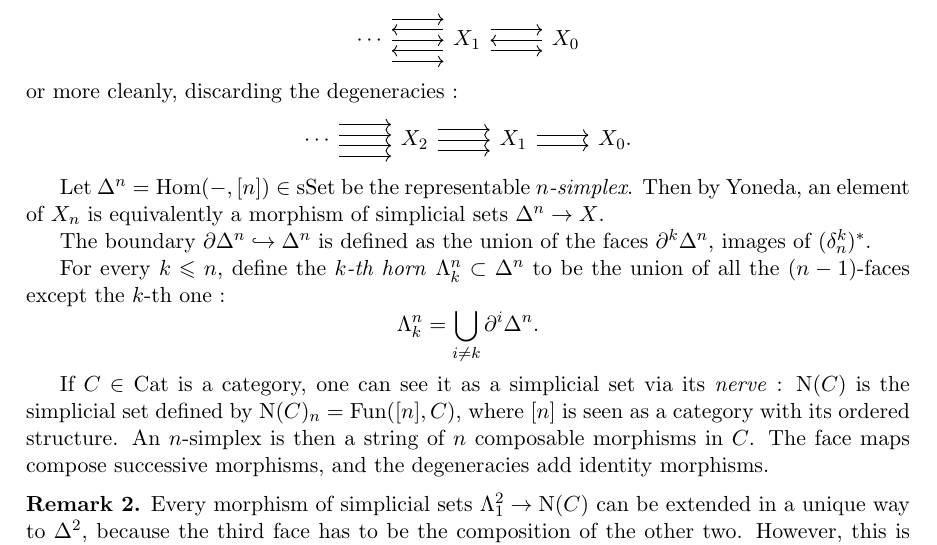
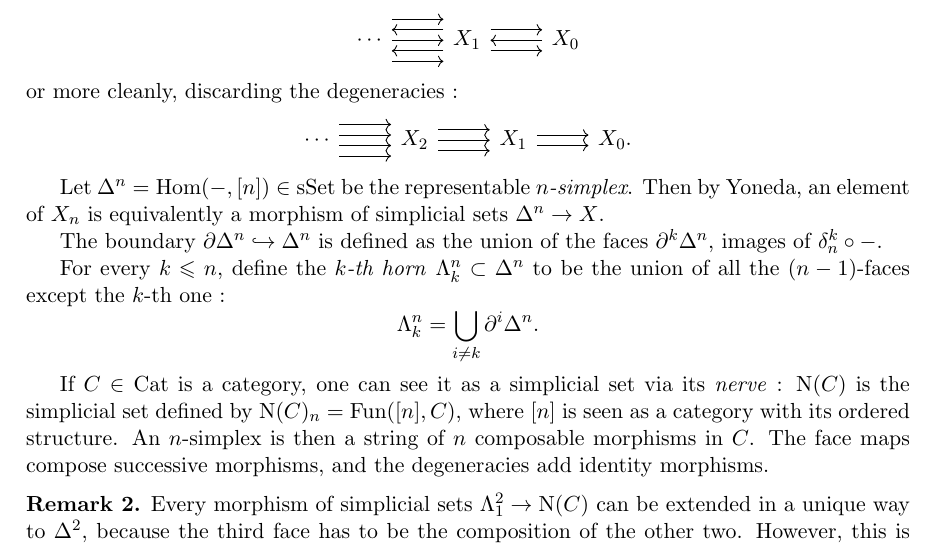
Before and after one commit to MentheMiel/Lecture-notes-in-Derived-Algebraic-Geometry, a LaTeX document (session1.tex): part of page 3 of 8, cut so that both start at the same text. Compiled offline with pdfLaTeX.

Commit message:
corrected definition of a face

```diff
--- a/session1.tex
+++ b/session1.tex
@@ -173,7 +173,7 @@ The category of simplicial sets is then defined as $\sSet = \Fun(\Delta^{\op}, \
 Let $\Delta^n = \Hom(-, [n]) \in \sSet$ be the representable \emph{$n$-simplex}.
 Then by Yoneda, an element of $X_n$ is equivalently a morphism of simplicial sets $\Delta^n \to X$.
 
-The boundary $\partial \Delta^n \hookrightarrow \Delta^n$ is defined as the union of the faces $\partial^k \Delta^n$, images of $(\delta_n^k)^*$.
+The boundary $\partial \Delta^n \hookrightarrow \Delta^n$ is defined as the union of the faces $\partial^k \Delta^n$, images of $\delta_n^k \circ -$.
 
 For every $k \leqslant n$, define the \emph{$k$-th horn} $\Lambda_k^n \subset \Delta^n$ to be the union of all the $(n-1)$-faces except the $k$-th one :
 \[
```
Also changed, not shown: session1.pdf.
